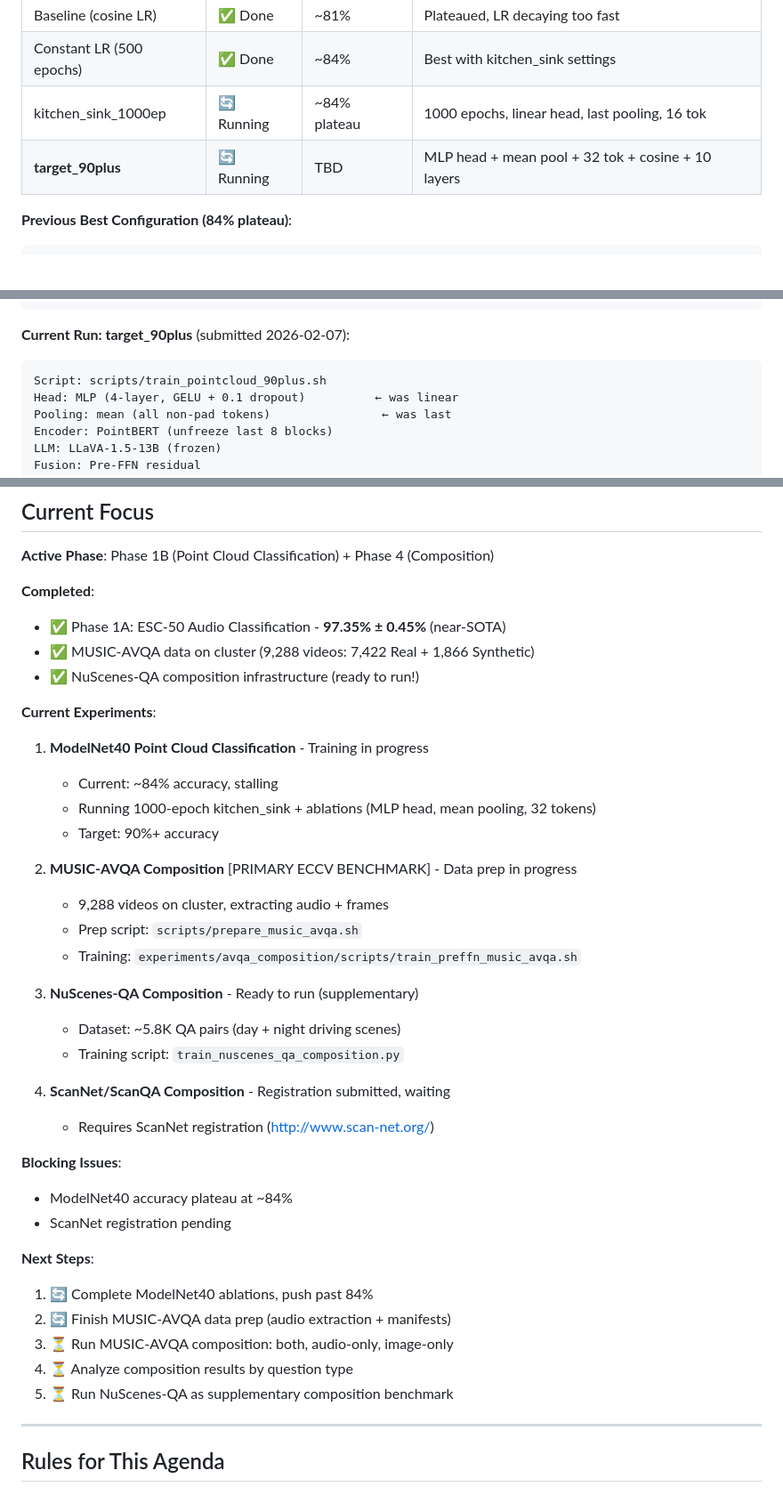
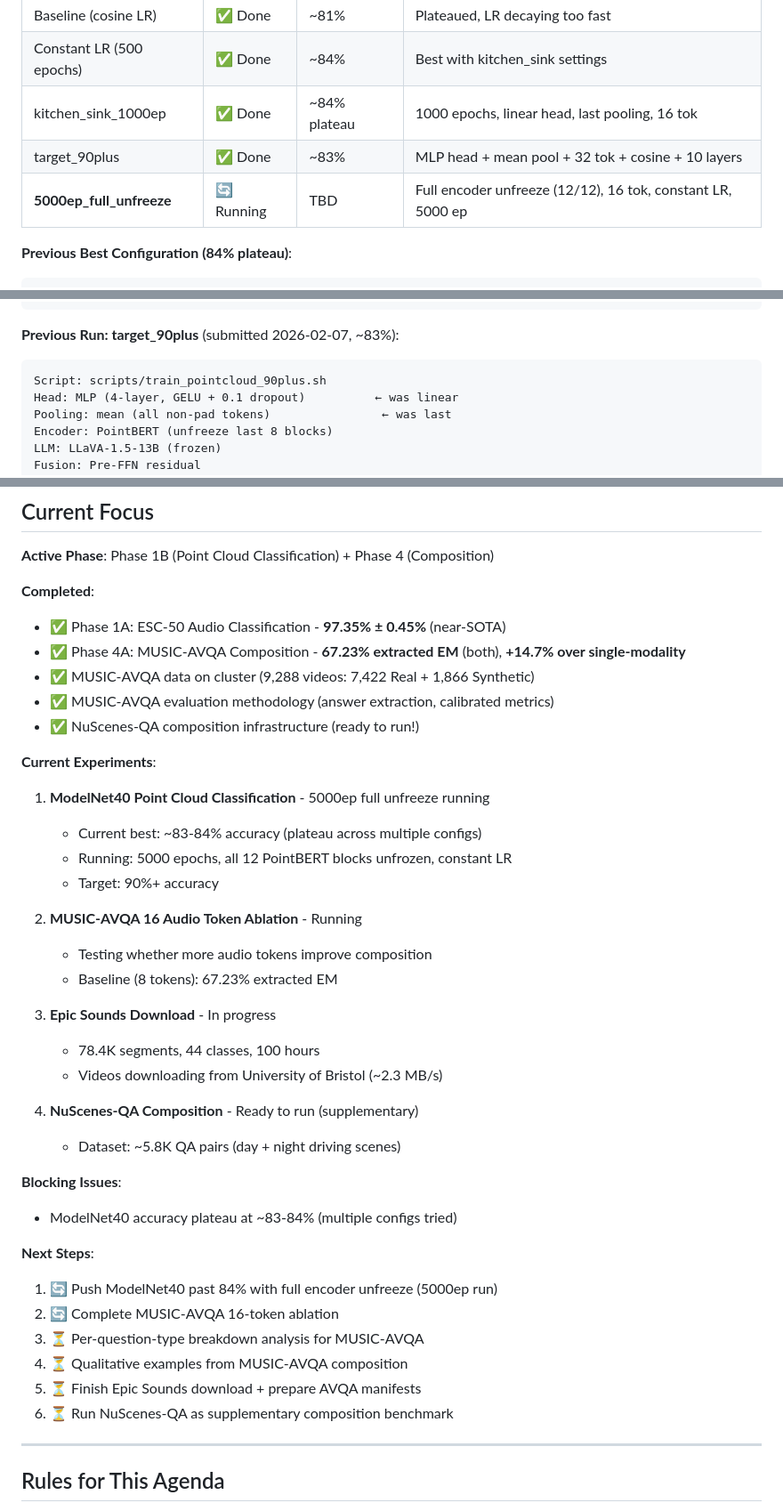
Before and after one commit to Robbyswimmer/SAFE, a Markdown page: docs/RESEARCH_AGENDA.md, 3 parts joined by grey strips. Shown at 89% size. Rendered like a GitHub page; blank space fills up the shorter version.

````diff
--- a/docs/RESEARCH_AGENDA.md
+++ b/docs/RESEARCH_AGENDA.md
@@ -114,8 +114,9 @@ Label smoothing: 0.1
 |------------|--------|----------|-------|
 | Baseline (cosine LR) | ✅ Done | ~81% | Plateaued, LR decaying too fast |
 | Constant LR (500 epochs) | ✅ Done | ~84% | Best with kitchen_sink settings |
-| kitchen_sink_1000ep | 🔄 Running | ~84% plateau | 1000 epochs, linear head, last pooling, 16 tok |
-| **target_90plus** | 🔄 Running | TBD | MLP head + mean pool + 32 tok + cosine + 10 layers |
+| kitchen_sink_1000ep | ✅ Done | ~84% plateau | 1000 epochs, linear head, last pooling, 16 tok |
+| target_90plus | ✅ Done | ~83% | MLP head + mean pool + 32 tok + cosine + 10 layers |
+| **5000ep_full_unfreeze** | 🔄 Running | TBD | Full encoder unfreeze (12/12), 16 tok, constant LR, 5000 ep |
 
 **Previous Best Configuration (84% plateau)**:
 ```
@@ -135,7 +136,7 @@ Augmentation: rotate+scale+jitter+translate, label smoothing 0.1, mixup 0.3
 FP16: enabled
 ```
 
-**Current Run: target_90plus** (submitted 2026-02-07):
+**Previous Run: target_90plus** (submitted 2026-02-07, ~83%):
 ```
 Script: scripts/train_pointcloud_90plus.sh
 Head: MLP (4-layer, GELU + 0.1 dropout)          ← was linear
@@ -420,37 +463,38 @@ python train_nuscenes_qa_composition.py --modality both --scene-type day --outpu
 
 **Completed**:
 - ✅ Phase 1A: ESC-50 Audio Classification - **97.35% ± 0.45%** (near-SOTA)
+- ✅ Phase 4A: MUSIC-AVQA Composition - **67.23% extracted EM** (both), **+14.7% over single-modality**
 - ✅ MUSIC-AVQA data on cluster (9,288 videos: 7,422 Real + 1,866 Synthetic)
+- ✅ MUSIC-AVQA evaluation methodology (answer extraction, calibrated metrics)
 - ✅ NuScenes-QA composition infrastructure (ready to run!)
 
 **Current Experiments**:
-1. **ModelNet40 Point Cloud Classification** - Training in progress
-   - Current: ~84% accuracy, stalling
-   - Running 1000-epoch kitchen_sink + ablations (MLP head, mean pooling, 32 tokens)
+1. **ModelNet40 Point Cloud Classification** - 5000ep full unfreeze running
+   - Current best: ~83-84% accuracy (plateau across multiple configs)
+   - Running: 5000 epochs, all 12 PointBERT blocks unfrozen, constant LR
    - Target: 90%+ accuracy
 
-2. **MUSIC-AVQA Composition** [PRIMARY ECCV BENCHMARK] - Data prep in progress
-   - 9,288 videos on cluster, extracting audio + frames
-   - Prep script: `scripts/prepare_music_avqa.sh`
-   - Training: `experiments/avqa_composition/scripts/train_preffn_music_avqa.sh`
+2. **MUSIC-AVQA 16 Audio Token Ablation** - Running
+   - Testing whether more audio tokens improve composition
+   - Baseline (8 tokens): 67.23% extracted EM
 
-3. **NuScenes-QA Composition** - Ready to run (supplementary)
+3. **Epic Sounds Download** - In progress
+   - 78.4K segments, 44 classes, 100 hours
+   - Videos downloading from University of Bristol (~2.3 MB/s)
+
+4. **NuScenes-QA Composition** - Ready to run (supplementary)
    - Dataset: ~5.8K QA pairs (day + night driving scenes)
-   - Training script: `train_nuscenes_qa_composition.py`
-
-4. **ScanNet/ScanQA Composition** - Registration submitted, waiting
-   - Requires ScanNet registration (http://www.scan-net.org/)
 
 **Blocking Issues**:
-- ModelNet40 accuracy plateau at ~84%
-- ScanNet registration pending
+- ModelNet40 accuracy plateau at ~83-84% (multiple configs tried)
 
 **Next Steps**:
-1. 🔄 Complete ModelNet40 ablations, push past 84%
-2. 🔄 Finish MUSIC-AVQA data prep (audio extraction + manifests)
-3. ⏳ Run MUSIC-AVQA composition: both, audio-only, image-only
-4. ⏳ Analyze composition results by question type
-5. ⏳ Run NuScenes-QA as supplementary composition benchmark
+1. 🔄 Push ModelNet40 past 84% with full encoder unfreeze (5000ep run)
+2. 🔄 Complete MUSIC-AVQA 16-token ablation
+3. ⏳ Per-question-type breakdown analysis for MUSIC-AVQA
+4. ⏳ Qualitative examples from MUSIC-AVQA composition
+5. ⏳ Finish Epic Sounds download + prepare AVQA manifests
+6. ⏳ Run NuScenes-QA as supplementary composition benchmark
 
 ---
 
````
Also changed, not shown: other parts of docs/RESEARCH_AGENDA.md (+135 -60 lines).
